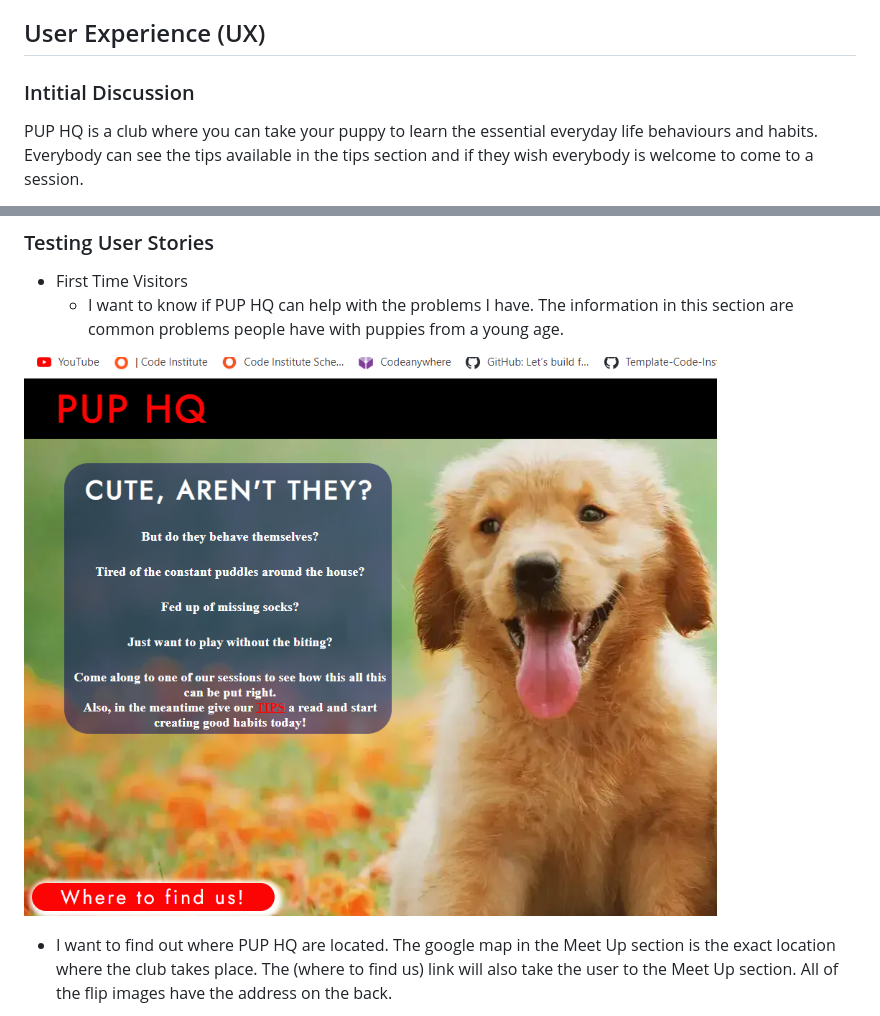
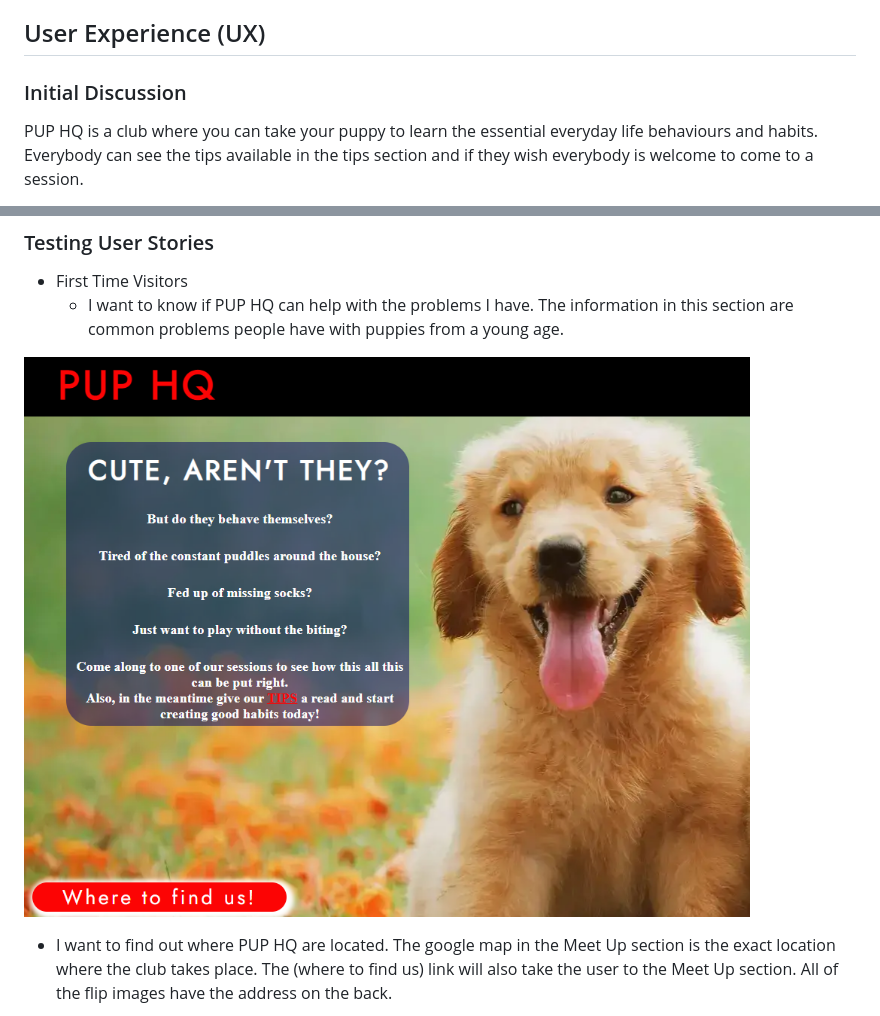
Before and after one commit to Antonyeaster/pup-hq, a Markdown page: README.md, 2 parts joined by grey strips. Drawn GitHub-style; pictures changed too: documentation/help-with-my-problems.png.

Commit message:
Fix replace screen shot in read.me

```diff
--- a/README.md
+++ b/README.md
@@ -47,7 +47,7 @@ PUP HQ will be available to any one and any puppy wanting to learn with times av
 
 ## User Experience (UX)
 
-### Intitial Discussion
+### Initial Discussion
 
 PUP HQ is a club where you can take your puppy to learn the essential everyday life behaviours and habits. Everybody can see the tips available in the tips section and if they wish everybody is welcome to come to a session.
 
```
